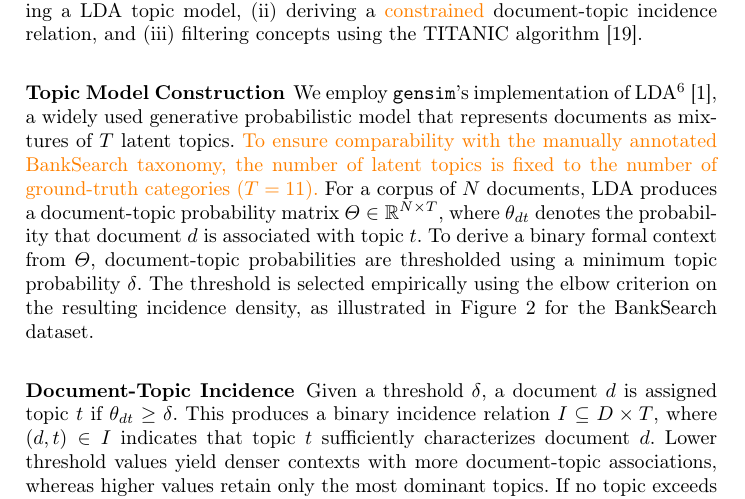
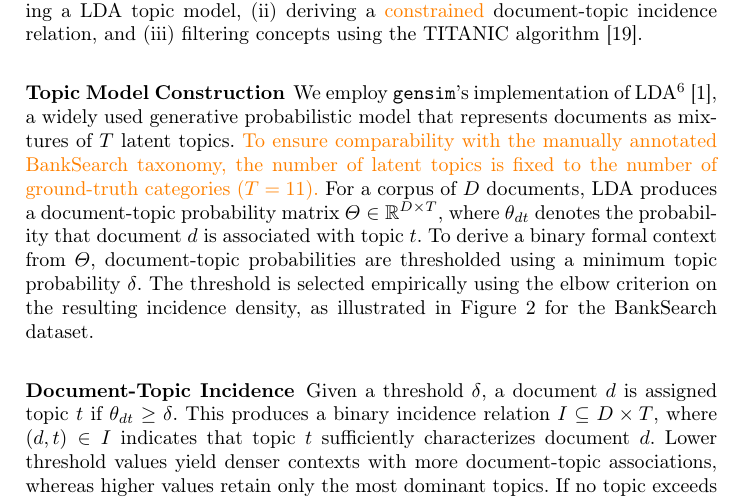
Before and after one commit to KlaraGtknst/fca-constrained-clustering, a LaTeX paper (main.tex, which reads chapters/05_02_topic_model.tex): part of page 7 of 17, cut so that both start at the same text. Compiled offline with pdfLaTeX.

Commit message:
style: Unify document symbol

```diff
--- a/chapters/05_02_topic_model.tex
+++ b/chapters/05_02_topic_model.tex
@@ -7,7 +7,7 @@ The data-driven topic model-based approach comprises three steps: (i) constructi
 \subsubsection{Topic Model Construction}
 We employ \texttt{gensim}'s implementation of \ac{lda}\footnote{\url{https://radimrehurek.com/gensim/models/ldamodel.html} (30.12.2025)}~\cite{alghamdi_survey_2015}, a widely used generative probabilistic model that represents documents as mixtures of $T$ latent topics.
 \textcolor{orange}{To ensure comparability with the manually annotated BankSearch taxonomy, the number of latent topics is fixed to the number of ground-truth categories ($T=11$).}
-For a corpus of $N$ documents, \ac{lda} produces a document-topic probability matrix $\Theta \in \mathbb{R}^{N \times T}$, where $\theta_{dt}$ denotes the probability that document $d$ is associated with topic $t$.
+For a corpus of $D$ documents, \ac{lda} produces a document-topic probability matrix $\Theta \in \mathbb{R}^{D \times T}$, where $\theta_{dt}$ denotes the probability that document $d$ is associated with topic $t$.
 To derive a binary formal context from $\Theta$, document-topic probabilities are thresholded using a minimum topic probability $\delta$.
 The threshold is selected empirically using the elbow criterion on the resulting incidence density, as illustrated in Figure~\ref{fig:incidence_density} for the BankSearch dataset.
 
```
